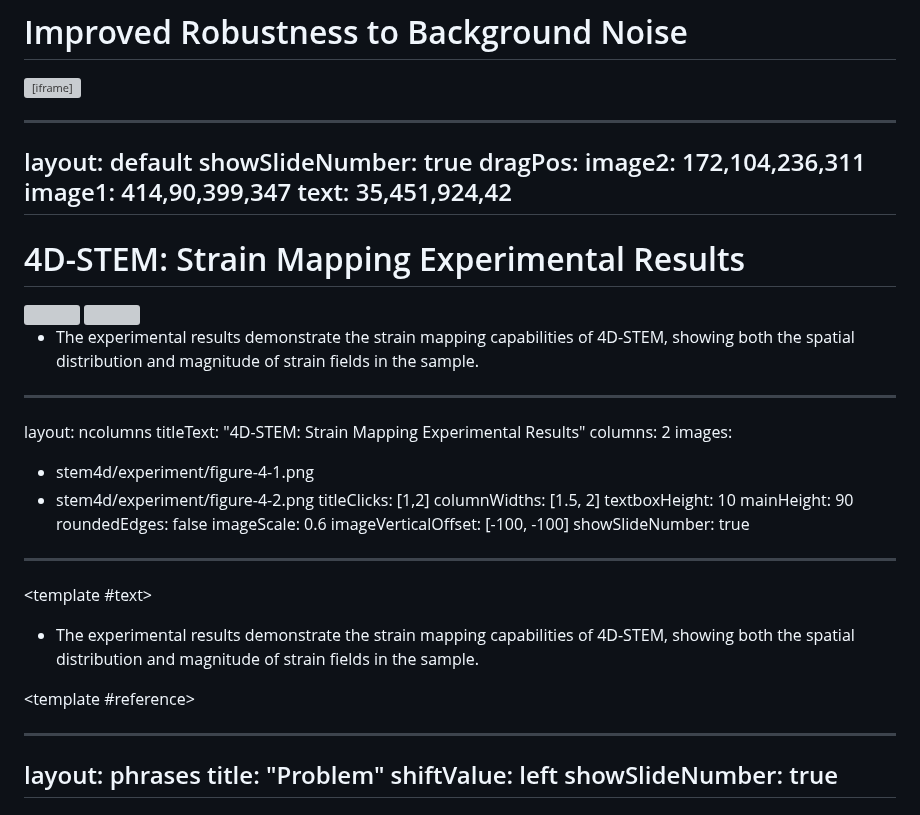
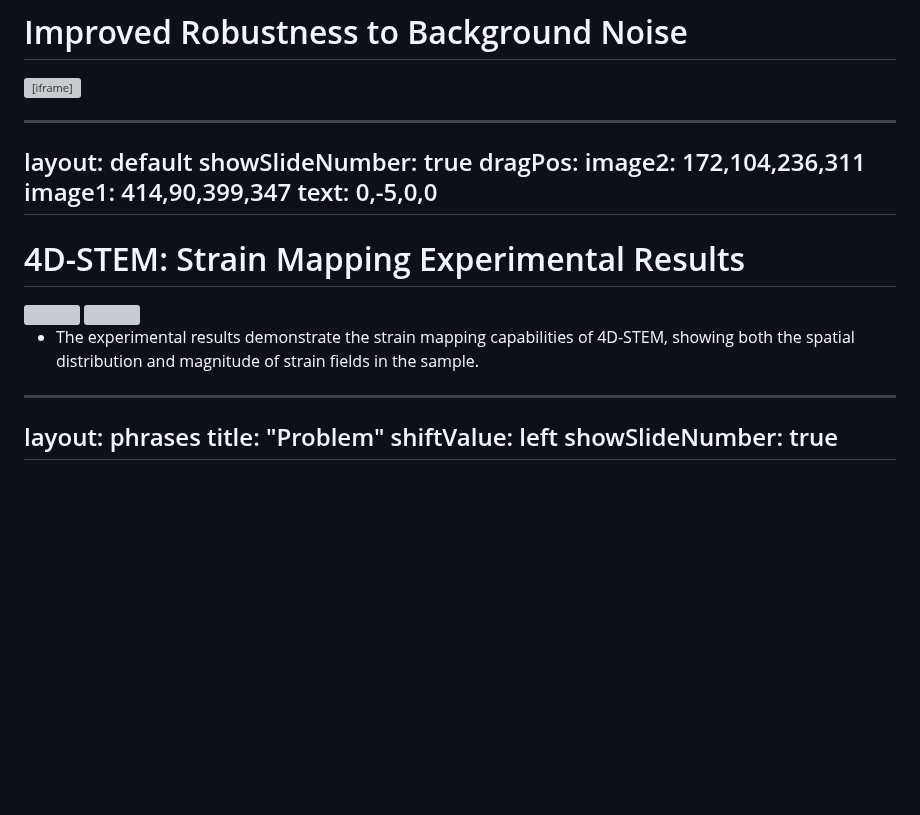
Before and after one commit to Dataerai/10-30-2025-Cornell-MSE-Seminar, a Markdown page: Cornell-seminar/slides.md, the part around the change. GitHub-like rendering; blank space fills up the shorter version; grey boxes are pictures that could not be loaded.

```diff
--- a/Cornell-seminar/slides.md
+++ b/Cornell-seminar/slides.md
@@ -503,7 +503,7 @@ showSlideNumber: true
 dragPos:
   image2: 172,104,236,311
   image1: 414,90,399,347
-  text: 35,451,924,42
+  text: 0,-5,0,0
 ---
 
 # 4D-STEM: Strain Mapping Experimental Results
@@ -519,36 +519,6 @@ dragPos:
 </div>
 
 <Reference reference="Colab: David Muller, Colin Ophus, Yimo Han, and others" position="bottom" align="left" offset="20px" fontSize='12px' />
-
----
-layout: ncolumns
-titleText: "4D-STEM: Strain Mapping Experimental Results"
-columns: 2
-images:
-  - stem4d/experiment/figure-4-1.png
-  - stem4d/experiment/figure-4-2.png
-titleClicks: [1,2]
-columnWidths: [1.5, 2]
-textboxHeight: 10
-mainHeight: 90
-roundedEdges: false
-imageScale: 0.6
-imageVerticalOffset: [-100, -100]
-showSlideNumber: true
----
-
-
-<template #text>
-<div v-click="2" class="text-left">
-<ul class="list-disc">
-  <li>The experimental results demonstrate the strain mapping capabilities of 4D-STEM, showing both the spatial distribution and magnitude of strain fields in the sample.</li>
-</ul>
-</div>
-</template>
-
-<template #reference>
-<Reference reference="Colab: David Muller, Colin Ophus, Yimo Han, and others" position="bottom" align="left" offset="20px" fontSize='12px' />
-</template>
 
 ---
 layout: phrases
```
